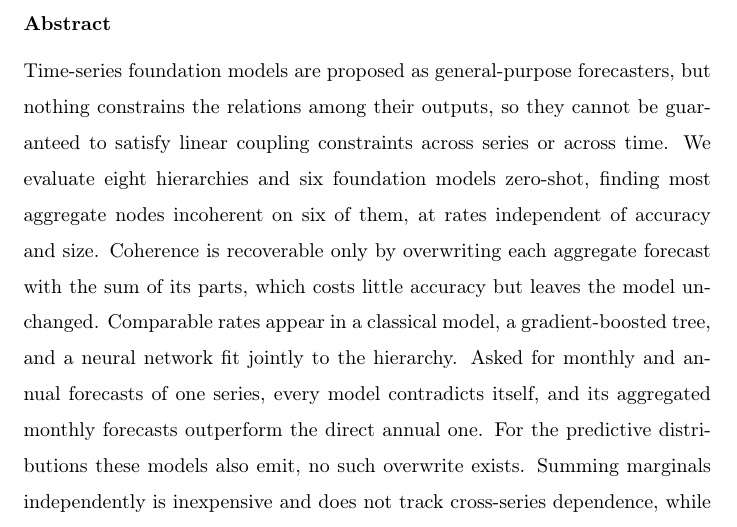
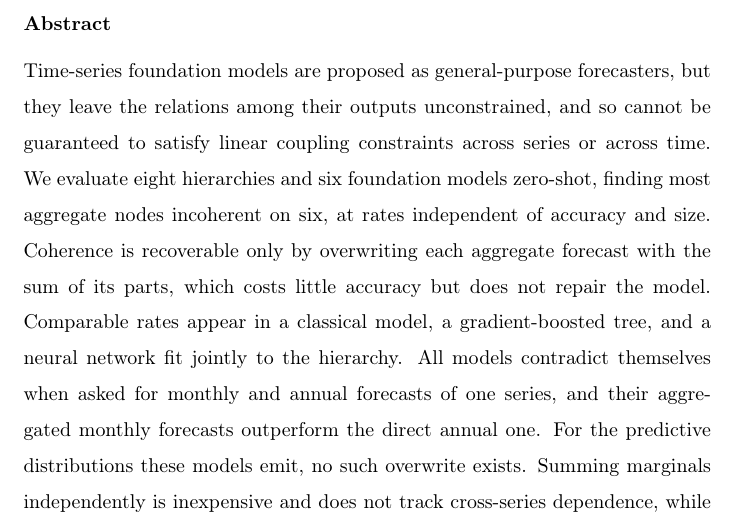
Before and after one commit to msicilia/tsfm-coherence-audit, a LaTeX paper (paper/main.tex): part of page 1 of 35, cut so that both start at the same text. Compiled offline with pdfLaTeX.

Commit message:
Abstract: active phrasing for the opening and temporal sentences

```diff
--- a/paper/main.tex
+++ b/paper/main.tex
@@ -58,17 +58,17 @@ A Multi-Model Audit of Coherence Failures}
 %% Authors intentionally omitted for double-anonymized review (see title_page.tex).
 
 \begin{abstract}
-Time-series foundation models are proposed as general-purpose forecasters, but nothing
-constrains the relations among their outputs, so they cannot be guaranteed to satisfy
-linear coupling constraints across series or across time. We evaluate eight hierarchies
-and six foundation models zero-shot, finding most aggregate nodes incoherent on six of
-them, at rates independent of accuracy and size. Coherence is recoverable only by
+Time-series foundation models are proposed as general-purpose forecasters, but they
+leave the relations among their outputs unconstrained, and so cannot be guaranteed to
+satisfy linear coupling constraints across series or across time. We evaluate eight
+hierarchies and six foundation models zero-shot, finding most aggregate nodes incoherent
+on six, at rates independent of accuracy and size. Coherence is recoverable only by
 overwriting each aggregate forecast with the sum of its parts, which costs little
-accuracy but leaves the model unchanged. Comparable rates appear in a classical model, a
-gradient-boosted tree, and a neural network fit jointly to the hierarchy. Asked for
-monthly and annual forecasts of one series, every model contradicts itself, and its
-aggregated monthly forecasts outperform the direct annual one. For the predictive
-distributions these models also emit, no such overwrite exists. Summing marginals
+accuracy but does not repair the model. Comparable rates appear in a classical model, a
+gradient-boosted tree, and a neural network fit jointly to the hierarchy. All models
+contradict themselves when asked for monthly and annual forecasts of one series, and
+their aggregated monthly forecasts outperform the direct annual one. For the predictive
+distributions these models emit, no such overwrite exists. Summing marginals
 independently is inexpensive and does not track cross-series dependence, while a copula
 lowers the cost further, most where dependence is strongest, by supplying the missing
 joint. It can be estimated from history but never recovered, so probabilistic coherence
```
